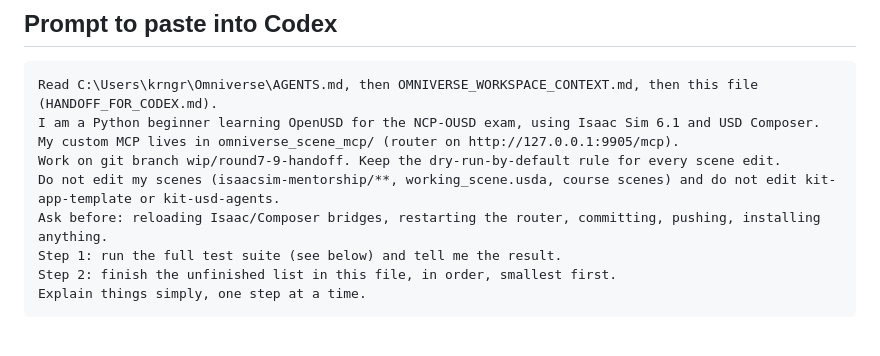
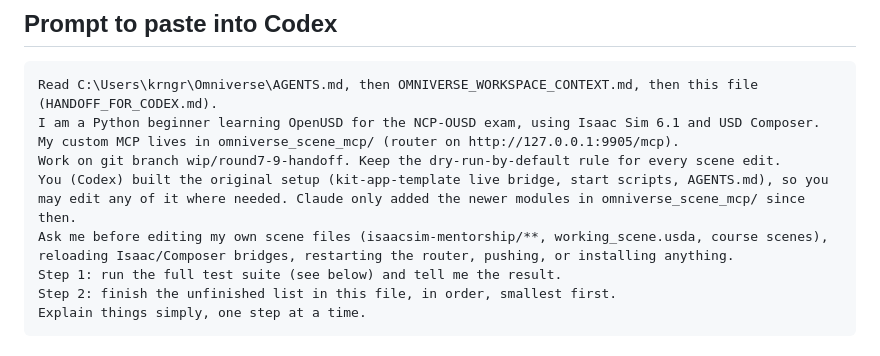
Before and after one commit to krngrover6/omni-mcp, a Markdown page: HANDOFF_FOR_CODEX.md, the part around the change. Rendered like a GitHub page.

Commit message:
Handoff: Codex may edit its own original code
Co-Authored-By: Claude Sonnet 5.5 <noreply@anthropic.com>

```diff
--- a/HANDOFF_FOR_CODEX.md
+++ b/HANDOFF_FOR_CODEX.md
@@ -7,8 +7,8 @@ Read C:\Users\krngr\Omniverse\AGENTS.md, then OMNIVERSE_WORKSPACE_CONTEXT.md, th
 I am a Python beginner learning OpenUSD for the NCP-OUSD exam, using Isaac Sim 6.1 and USD Composer.
 My custom MCP lives in omniverse_scene_mcp/ (router on http://127.0.0.1:9905/mcp).
 Work on git branch wip/round7-9-handoff. Keep the dry-run-by-default rule for every scene edit.
-Do not edit my scenes (isaacsim-mentorship/**, working_scene.usda, course scenes) and do not edit kit-app-template or kit-usd-agents.
-Ask before: reloading Isaac/Composer bridges, restarting the router, committing, pushing, installing anything.
+You (Codex) built the original setup (kit-app-template live bridge, start scripts, AGENTS.md), so you may edit any of it where needed. Claude only added the newer modules in omniverse_scene_mcp/ since then.
+Ask me before editing my own scene files (isaacsim-mentorship/**, working_scene.usda, course scenes), reloading Isaac/Composer bridges, restarting the router, pushing, or installing anything.
 Step 1: run the full test suite (see below) and tell me the result.
 Step 2: finish the unfinished list in this file, in order, smallest first.
 Explain things simply, one step at a time.
```
